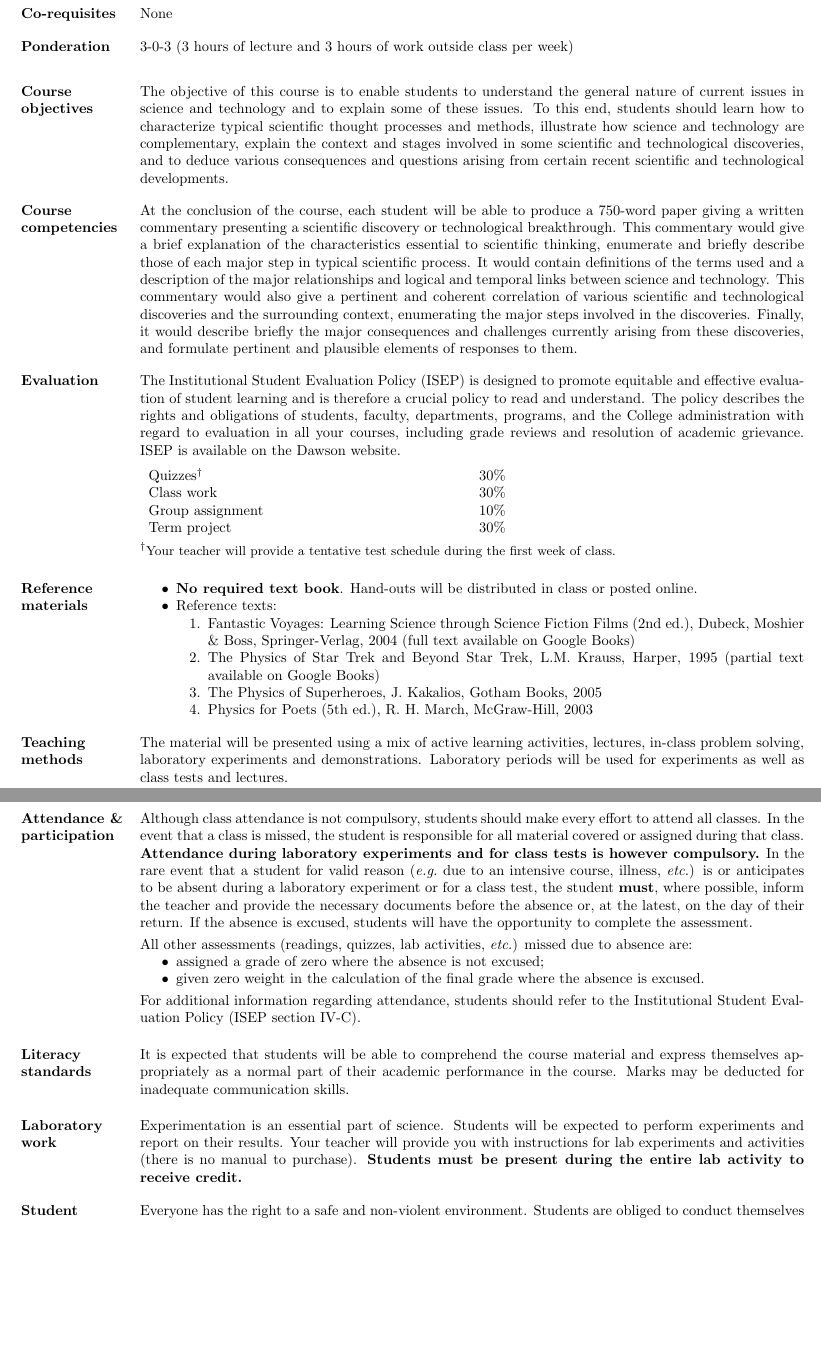
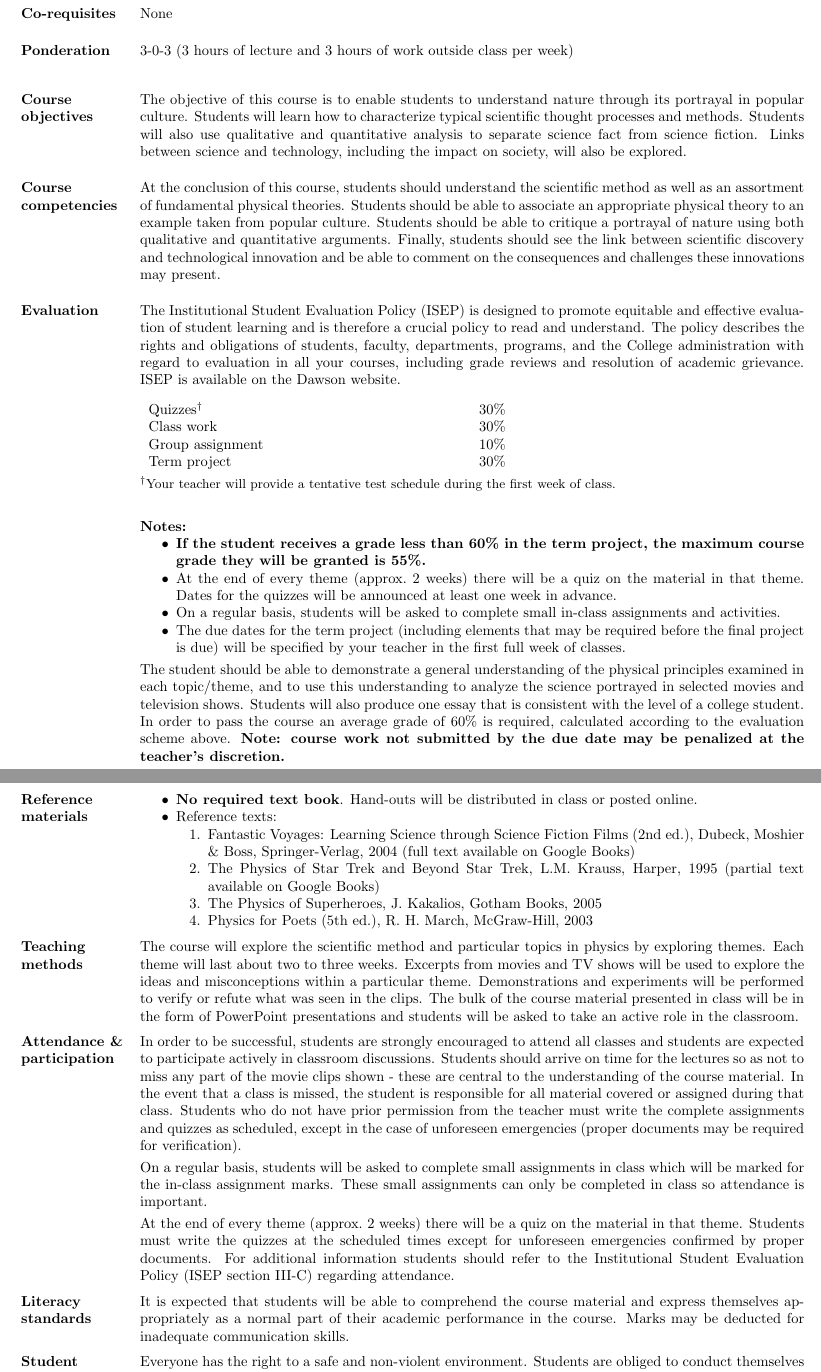
Before and after one commit to jfbriere/Course-outline-v2, a LaTeX document (203-BWT-03(Hollywood)/203-BWT-03(Hollywood).tex, which reads 203-923-DW/dawsoncourseoutline.cls, 203-925-DW/dawsoncourseoutline.cls, 203-BWT-03(Hollywood)/CourseCompetencies.tex): two parts of pages 1 and 2 of 3, joined at a grey line, cut so that both start at the same text, the shorter picture padded with empty space. Compiled offline with pdfLaTeX.

Commit message:
August 22 changes

```diff
--- a/203-923-DW/dawsoncourseoutline.cls
+++ b/203-923-DW/dawsoncourseoutline.cls
@@ -149,7 +149,7 @@ $^\dag$\small Your teacher will provide a detailed breakdown of these components
 
 \newcommand\vfeshchenko{\item [Vladimir Feshchenko] 7A.8, local 4025, \url{vfeshchenko@dawsoncollege.qc.ca}}
 
-\newcommand\hgaonach{\item [H\'el\`ene Gaonac'h] 7A.10, local ????, \url{hgaonach@dawsoncollege.qc.ca}}
+\newcommand\hgaonach{\item [H\'el\`ene Gaonac'h] 7A.16, local ????, \url{hgaonach@dawsoncollege.qc.ca}}
 
 \newcommand\dglennie{\item [Diana Glennie] 7A.18, local 4076, \url{dglennie@dawsoncollege.qc.ca}}
 
--- a/203-925-DW/dawsoncourseoutline.cls
+++ b/203-925-DW/dawsoncourseoutline.cls
@@ -149,7 +149,7 @@ $^\dag$\small Your teacher will provide a detailed breakdown of these components
 
 \newcommand\vfeshchenko{\item [Vladimir Feshchenko] 7A.8, local 4025, \url{vfeshchenko@dawsoncollege.qc.ca}}
 
-\newcommand\hgaonach{\item [H\'el\`ene Gaonac'h] 7A.10, local ????, \url{hgaonach@dawsoncollege.qc.ca}}
+\newcommand\hgaonach{\item [H\'el\`ene Gaonac'h] 7A.16, local ????, \url{hgaonach@dawsoncollege.qc.ca}}
 
 \newcommand\dglennie{\item [Diana Glennie] 7A.18, local 4076, \url{dglennie@dawsoncollege.qc.ca}}
 
@@ -173,7 +173,7 @@ $^\dag$\small Your teacher will provide a detailed breakdown of these components
 
 \newcommand\dplouffe{\item [Dany Plouffe] 7A.24, local 4023, \url{dplouffe@dawsoncollege.qc.ca}}
 
-\newcommand\apronine{\item [Alex Pronine] 7A.24, local 4029, \url{pro9physics@gmail.com}}
+\newcommand\apronine{\item [Alex Pronine] 7A.14, local 4029, \url{pro9physics@gmail.com}} % used to be in 7A.24, switched to Basim's desk for F18
 
 \newcommand\srastikerdar{\item [Samad Rastikerdar] 7A.22, local 4020, \url{srastikerdar@dawsoncollege.qc.ca}}
 
--- a/203-BWT-03(Hollywood)/CourseCompetencies.tex
+++ b/203-BWT-03(Hollywood)/CourseCompetencies.tex
@@ -1,11 +1,2 @@
 \entry{Course \mbox{competencies}}
-{At the conclusion of the course, each student will be able to produce a 750-word paper giving a written
-commentary presenting a scientific discovery or technological breakthrough. This commentary would
-give a brief explanation of the characteristics essential to scientific thinking, enumerate and briefly
-describe those of each major step in typical scientific process. It would contain definitions of the terms
-used and a description of the major relationships and logical and temporal links between science and
-technology. This commentary would also give a pertinent and coherent correlation of various scientific
-and technological discoveries and the surrounding context, enumerating the major steps involved in the
-discoveries. Finally, it would describe briefly the major consequences and challenges currently arising
-from these discoveries, and formulate pertinent and plausible elements of responses to them.
-}
+{At the conclusion of this course, students should understand the scientific method as well as an assortment of fundamental physical theories. Students should be able to associate an appropriate physical theory to an example taken from popular culture. Students should be able to critique a portrayal of nature using both qualitative and quantitative arguments. Finally, students should see the link between scientific discovery and technological innovation and be able to comment on the consequences and challenges these innovations may present.}
--- a/203-BWT-03(Hollywood)/CourseObjectives.tex
+++ b/203-BWT-03(Hollywood)/CourseObjectives.tex
@@ -1,7 +1,2 @@
 \entry{Course \mbox{objectives}}
-{The objective of this course is to enable students to understand the general nature of current issues in
-science and technology and to explain some of these issues. To this end, students should learn how to
-characterize typical scientific thought processes and methods, illustrate how science and technology are
-complementary, explain the context and stages involved in some scientific and technological
-discoveries, and to deduce various consequences and questions arising from certain recent scientific and
-technological developments. }
+{The objective of this course is to enable students to understand nature through its portrayal in popular culture. Students will learn how to characterize typical scientific thought processes and methods. Students will also use qualitative and quantitative analysis to separate science fact from science fiction. Links between science and technology, including the impact on society, will also be explored.}
--- a/203-BWT-03(Hollywood)/dawsoncourseoutline.cls
+++ b/203-BWT-03(Hollywood)/dawsoncourseoutline.cls
@@ -149,7 +149,7 @@ $^\dag$\small Your teacher will provide a detailed breakdown of these components
 
 \newcommand\vfeshchenko{\item [Vladimir Feshchenko] 7A.8, local 4025, \url{vfeshchenko@dawsoncollege.qc.ca}}
 
-\newcommand\hgaonach{\item [H\'el\`ene Gaonac'h] 7A.10, local ????, \url{hgaonach@dawsoncollege.qc.ca}}
+\newcommand\hgaonach{\item [H\'el\`ene Gaonac'h] 7A.16, local ????, \url{hgaonach@dawsoncollege.qc.ca}}
 
 \newcommand\dglennie{\item [Diana Glennie] 7A.18, local 4076, \url{dglennie@dawsoncollege.qc.ca}}
 
```
Also changed, not shown: 203-925-DW/EvaluationGrid.tex (+1 -1 lines), 203-BWT-03(Astro)/203-BWT-03(Astro).tex (+4 -4 lines), 203-BWT-03(Hollywood)/203-BWT-03(Hollywood).tex (+3 -3 lines), 203-BWT-03(Hollywood)/ToPass.tex (+0 -2 lines), 2 other files.
